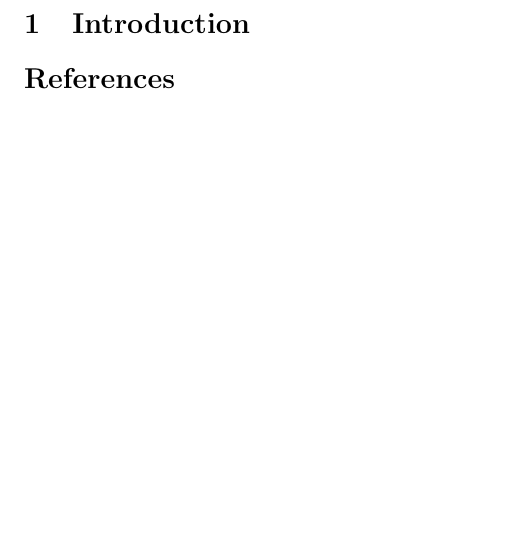
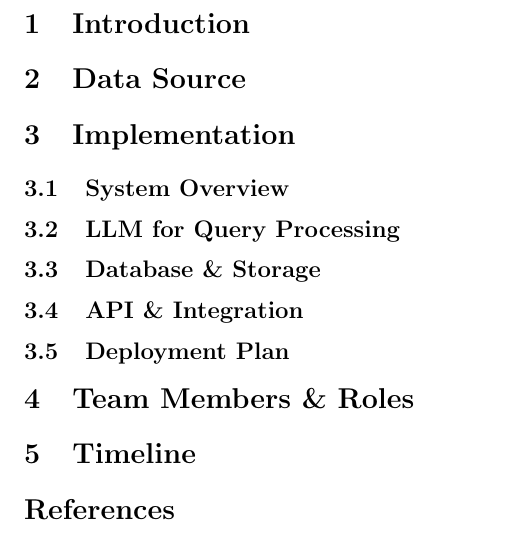
Before and after one commit to YuchengLiu-Alex/gis-llm-project, a LaTeX document (documents/Proposal/proposal.tex): part of page 2 of 2, cut so that both start at the same text. Compiled offline with pdfLaTeX.

Commit message:
Update the proposal.

```diff
--- a/documents/Proposal/proposal.tex
+++ b/documents/Proposal/proposal.tex
@@ -45,6 +45,27 @@
 
 \section{Introduction}
 
+\section{Data Source}
+
+\section{Implementation}
+\subsection{System Overview}
+% 总体架构，描述 LLM + GIS 的流程
+
+\subsection{LLM for Query Processing}
+% LLM 如何解析用户查询并转换 SQL
+
+\subsection{Database \& Storage}
+% PostGIS 数据结构、GIS 查询优化
+
+\subsection{API \& Integration}
+% Flask API 如何提供服务
+
+\subsection{Deployment Plan}
+% 本地测试 vs. AWS 运行方式
+
+\section{Team Members \& Roles}
+
+\section{Timeline}
 
 % 参考文献部分
 \bibliography{references}  % 引用 BibTeX 文件 "references.bib"
```
Also changed, not shown: documents/Proposal/proposal.pdf, 7 other files.
